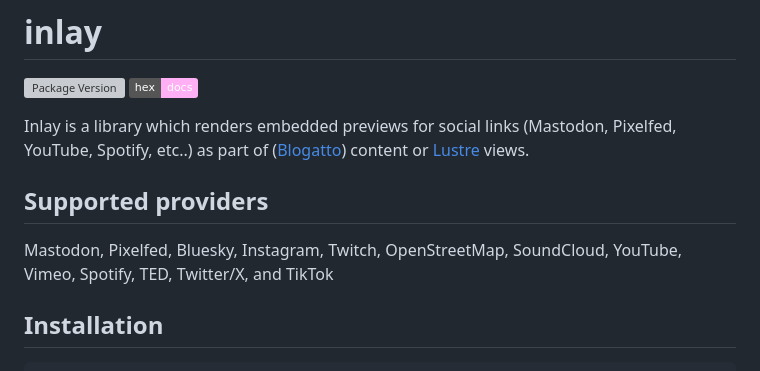
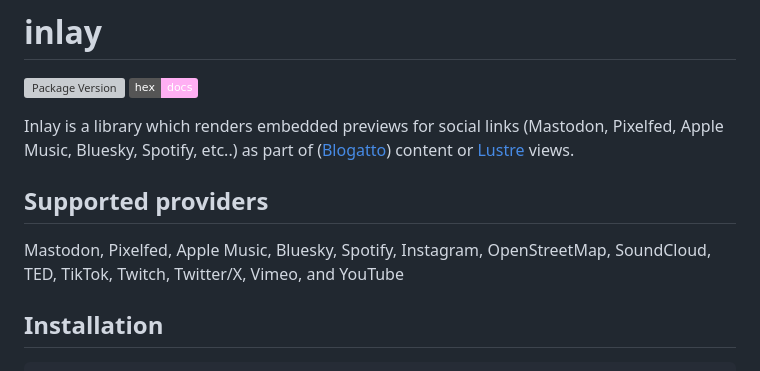
Before and after one commit to kkostov/inlay, a Markdown page: README.md, the part around the change. Rendered like a GitHub page; badges without logos; grey boxes are pictures that could not be loaded.

Commit message:
docs: update README

```diff
--- a/README.md
+++ b/README.md
@@ -4,11 +4,11 @@
 [![Hex Docs](https://img.shields.io/badge/hex-docs-ffaff3)](https://hexdocs.pm/inlay/)
 
 
-Inlay is a library which renders embedded previews for social links (Mastodon, Pixelfed, YouTube, Spotify, etc..) as part of ([Blogatto](https://blogat.to/)) content or [Lustre](https://hexdocs.pm/lustre/) views.
+Inlay is a library which renders embedded previews for social links (Mastodon, Pixelfed, Apple Music, Bluesky, Spotify, etc..) as part of ([Blogatto](https://blogat.to/)) content or [Lustre](https://hexdocs.pm/lustre/) views.
 
 ## Supported providers
 
-Mastodon, Pixelfed, Bluesky, Instagram, Twitch, OpenStreetMap, SoundCloud, YouTube, Vimeo, Spotify, TED, Twitter/X, and TikTok
+Mastodon, Pixelfed, Apple Music, Bluesky, Spotify, Instagram, OpenStreetMap, SoundCloud, TED, TikTok, Twitch, Twitter/X, Vimeo, and YouTube
 
 ## Installation
 
```
